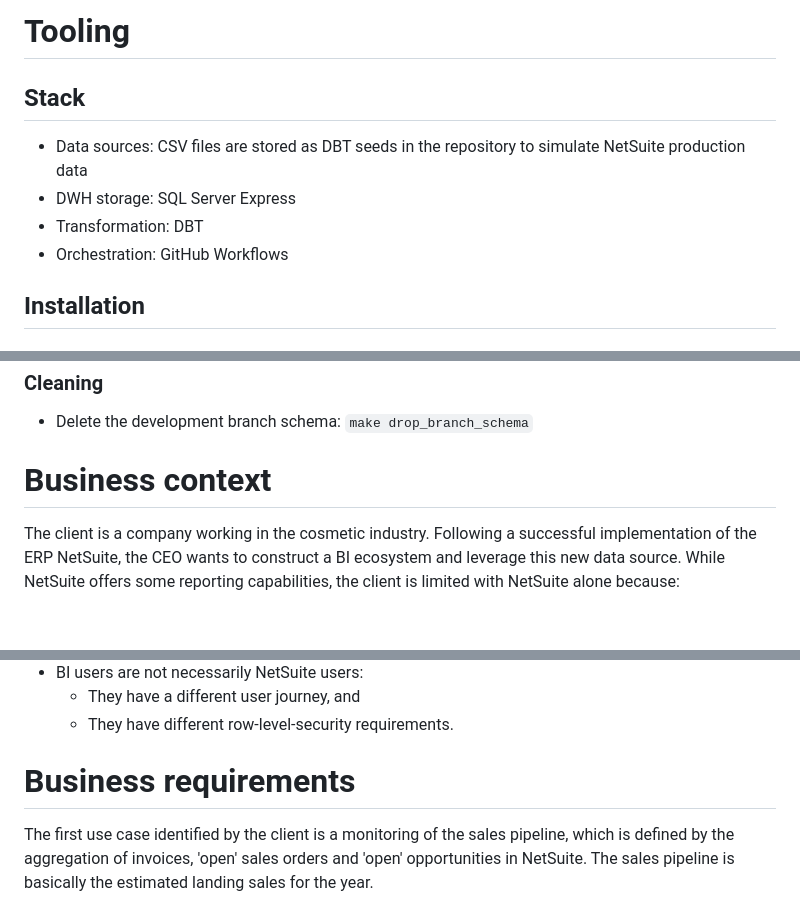
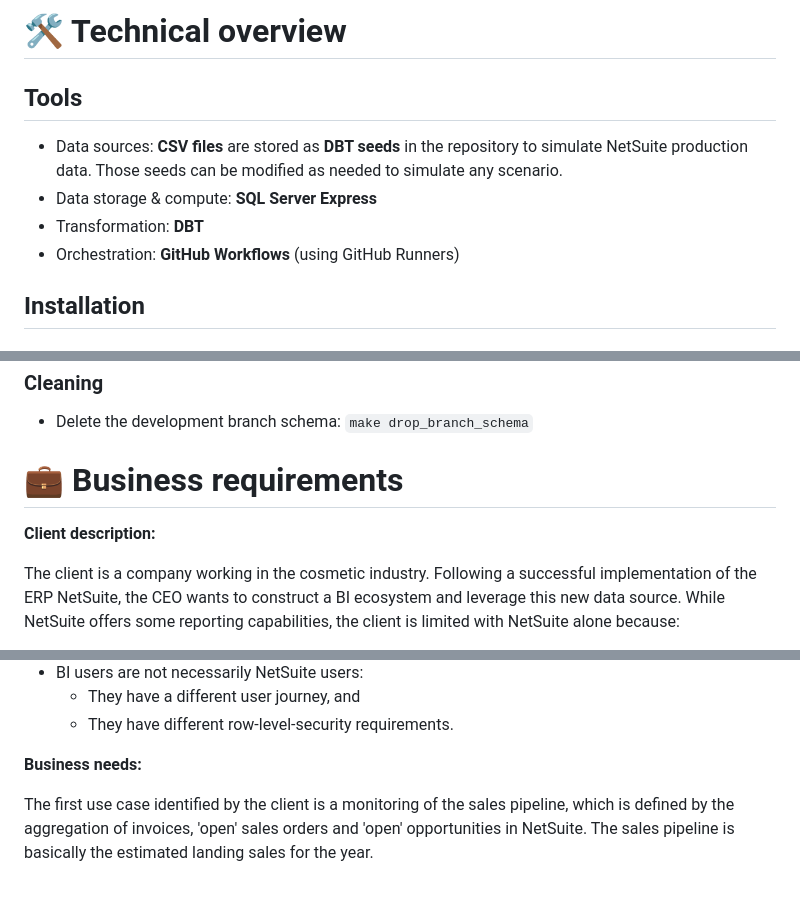
Before and after one commit to gabriellegall/dbt_netsuite, a Markdown page: README.md, 3 parts joined by grey strips. Rendered like a GitHub page; blank space fills up the shorter version.

```diff
--- a/README.md
+++ b/README.md
@@ -1,10 +1,10 @@
-# Tooling
+# 🛠️ Technical overview
 
-## Stack
-- Data sources: CSV files are stored as DBT seeds in the repository to simulate NetSuite production data
-- DWH storage: SQL Server Express
-- Transformation: DBT
-- Orchestration: GitHub Workflows
+## Tools
+- Data sources: **CSV files** are stored as **DBT seeds** in the repository to simulate NetSuite production data. Those seeds can be modified as needed to simulate any scenario.
+- Data storage & compute: **SQL Server Express**
+- Transformation: **DBT**
+- Orchestration: **GitHub Workflows** (using GitHub Runners)
 
 ## Installation
 ### Prerequisites
@@ -39,7 +39,10 @@ The following installations should be executed:
 ### Cleaning
 - Delete the development branch schema: `make drop_branch_schema`
 
-# Business context
+# 💼 Business requirements
+
+**Client description:**
+
 The client is a company working in the cosmetic industry.
 Following a successful implementation of the ERP NetSuite, the CEO wants to construct a BI ecosystem and leverage this new data source.
 While NetSuite offers some reporting capabilities, the client is limited with NetSuite alone because:
@@ -50,7 +53,8 @@ While NetSuite offers some reporting capabilities, the client is limited with Ne
     - They have a different user journey, and
     - They have different row-level-security requirements.
 
-# Business requirements
+**Business needs:**
+
 The first use case identified by the client is a monitoring of the sales pipeline, which is defined by the aggregation of invoices, 'open' sales orders and 'open' opportunities in NetSuite. The sales pipeline is basically the estimated landing sales for the year.
 
 The client wants to use the annual budget as a performance objective for the sales and consolidate everything under a dataset which will be connected to a BI dashboard.
```
Also changed, not shown: other parts of README.md (+5 -5 lines).
